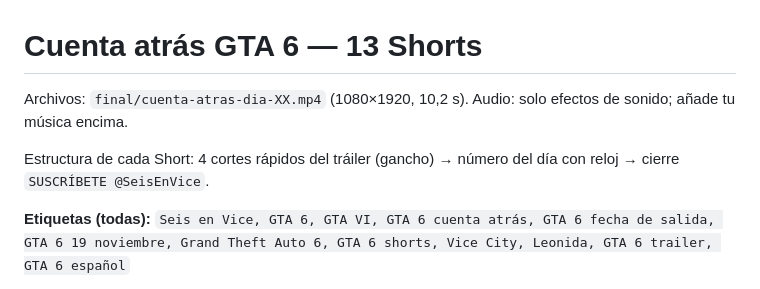
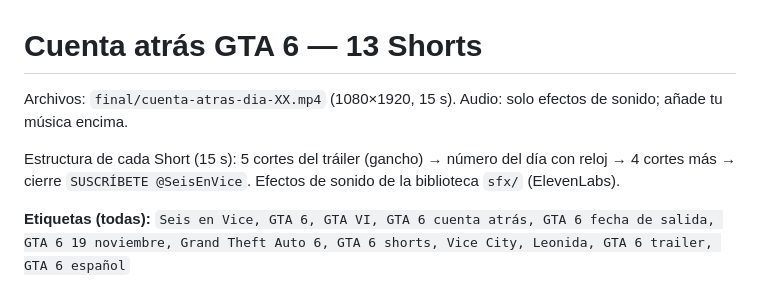
Before and after one commit to cesarve29/Aqu-, a Markdown page: canal-gta6/cuenta-atras/PUBLICACIONES.md, the part around the change. Rendered like a GitHub page.

Commit message:
Actualizar PUBLICACIONES.md a la versión de 15 s
Co-Authored-By: Claude Opus 5.5 <noreply@anthropic.com>
Claude-Session: https://claude.ai/code/session_01J5NsSZmDGSZ5tPdyVTvyXq

```diff
--- a/canal-gta6/cuenta-atras/PUBLICACIONES.md
+++ b/canal-gta6/cuenta-atras/PUBLICACIONES.md
@@ -1,8 +1,8 @@
 # Cuenta atrás GTA 6 — 13 Shorts
 
-Archivos: `final/cuenta-atras-dia-XX.mp4` (1080×1920, 10,2 s). Audio: solo efectos de sonido; añade tu música encima.
+Archivos: `final/cuenta-atras-dia-XX.mp4` (1080×1920, 15 s). Audio: solo efectos de sonido; añade tu música encima.
 
-Estructura de cada Short: 4 cortes rápidos del tráiler (gancho) → número del día con reloj → cierre `SUSCRÍBETE @SeisEnVice`.
+Estructura de cada Short (15 s): 5 cortes del tráiler (gancho) → número del día con reloj → 4 cortes más → cierre `SUSCRÍBETE @SeisEnVice`. Efectos de sonido de la biblioteca `sfx/` (ElevenLabs).
 
 **Etiquetas (todas):** `Seis en Vice, GTA 6, GTA VI, GTA 6 cuenta atrás, GTA 6 fecha de salida, GTA 6 19 noviembre, Grand Theft Auto 6, GTA 6 shorts, Vice City, Leonida, GTA 6 trailer, GTA 6 español`
 
```
